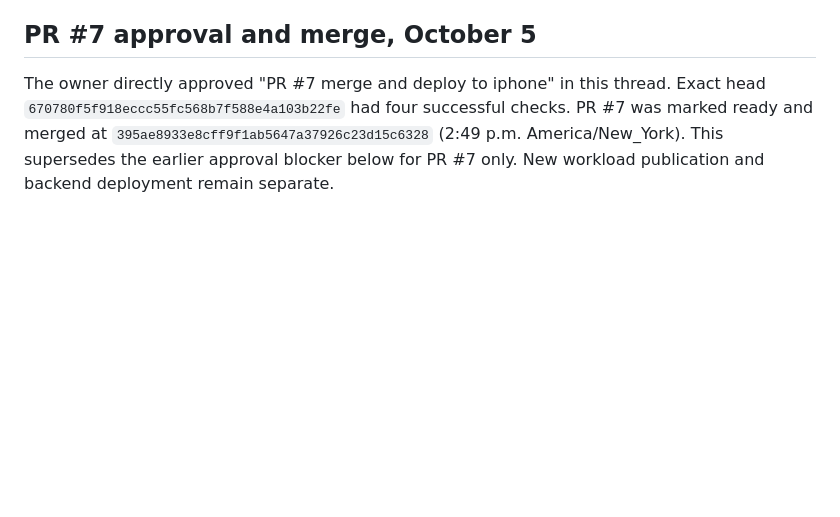
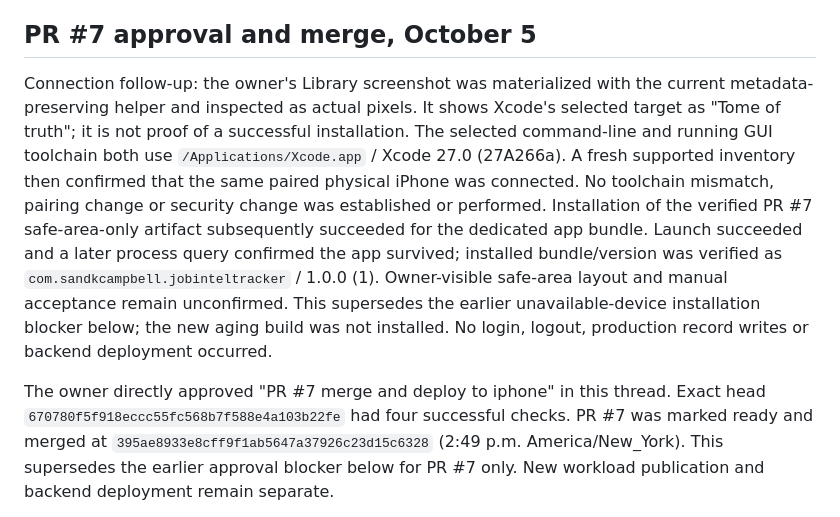
Before and after one commit to jaegerpicker/job_intel_tracker, a Markdown page: mobile/qa/RELEASE_DEPENDENCIES.md, the part around the change. GitHub-like rendering; blank space fills up the shorter version.

Commit message:
Record verified PR7 iPhone install and surviving launch

```diff
--- a/mobile/qa/RELEASE_DEPENDENCIES.md
+++ b/mobile/qa/RELEASE_DEPENDENCIES.md
@@ -5,6 +5,8 @@
 `feat/mobile-aging-publication` is locally rebased onto main at `395ae8933e8cff9f1ab5647a37926c23d15c6328`, containing merged backend PR #8 and safe-area PR #7. Git skipped the already-merged acceptance and safe-area commits; the PR diff contains only mobile feature, tests and QA documentation. Before this documentation update, its mobile tree matched the preserved `prep/mobile-waiting-backend-pr8` tree exactly. Backend, web and non-mobile documentation match main. Original planning and preparation branches remain preserved. No aging build installation or backend deployment is implied by PR #7's direct installation approval.
 
 ## PR #7 approval and merge, October 5
+
+Connection follow-up: the owner's Library screenshot was materialized with the current metadata-preserving helper and inspected as actual pixels. It shows Xcode's selected target as "Tome of truth"; it is not proof of a successful installation. The selected command-line and running GUI toolchain both use `/Applications/Xcode.app` / Xcode 27.0 (27A266a). A fresh supported inventory then confirmed that the same paired physical iPhone was connected. No toolchain mismatch, pairing change or security change was established or performed. Installation of the verified PR #7 safe-area-only artifact subsequently succeeded for the dedicated app bundle. Launch succeeded and a later process query confirmed the app survived; installed bundle/version was verified as `com.sandkcampbell.jobinteltracker` / 1.0.0 (1). Owner-visible safe-area layout and manual acceptance remain unconfirmed. This supersedes the earlier unavailable-device installation blocker below; the new aging build was not installed. No login, logout, production record writes or backend deployment occurred.
 
 The owner directly approved "PR #7 merge and deploy to iphone" in this thread. Exact head `670780f5f918eccc55fc568b7f588e4a103b22fe` had four successful checks. PR #7 was marked ready and merged at `395ae8933e8cff9f1ab5647a37926c23d15c6328` (2:49 p.m. America/New_York). This supersedes the earlier approval blocker below for PR #7 only. New workload publication and backend deployment remain separate.
 
```
